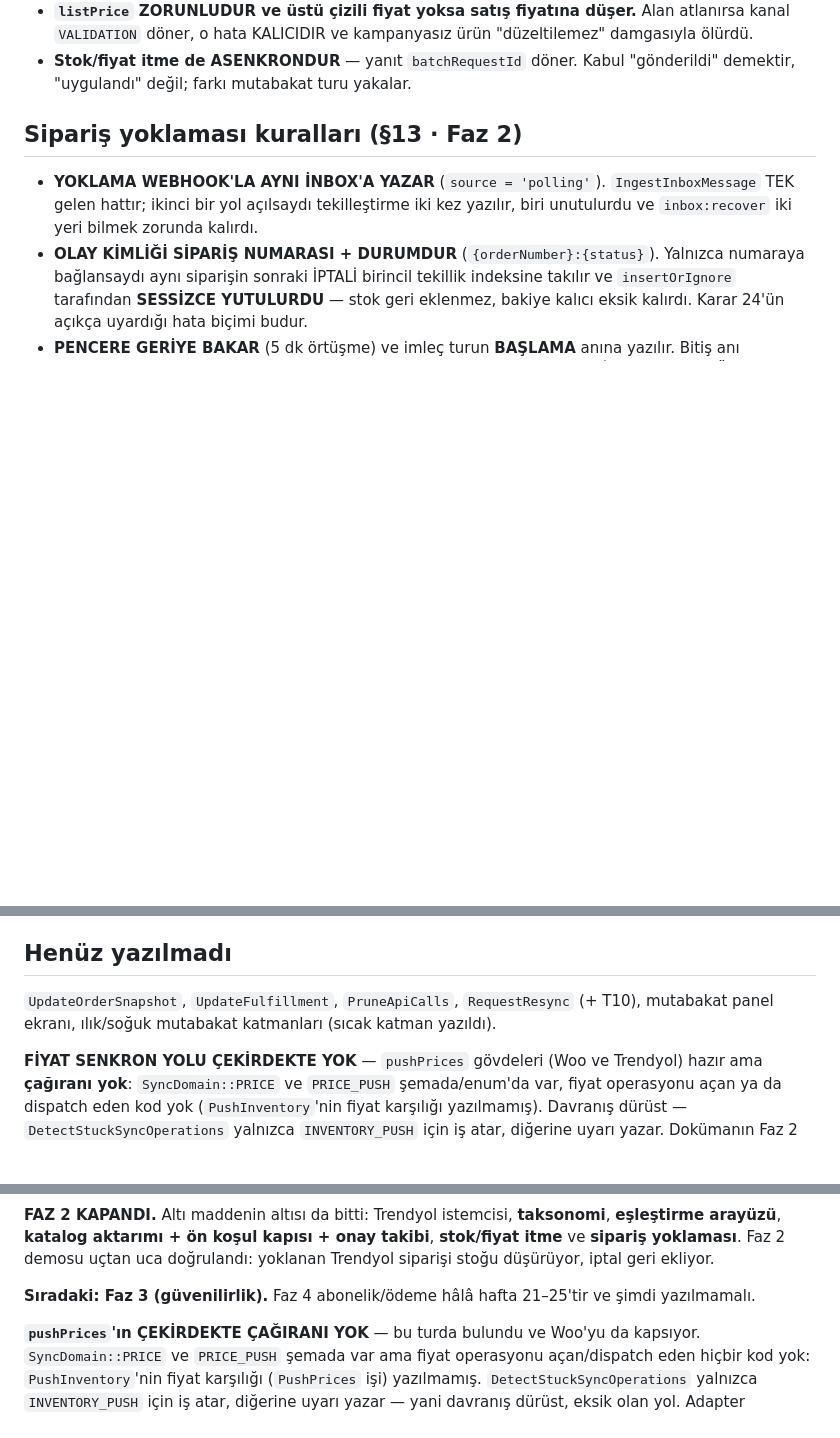
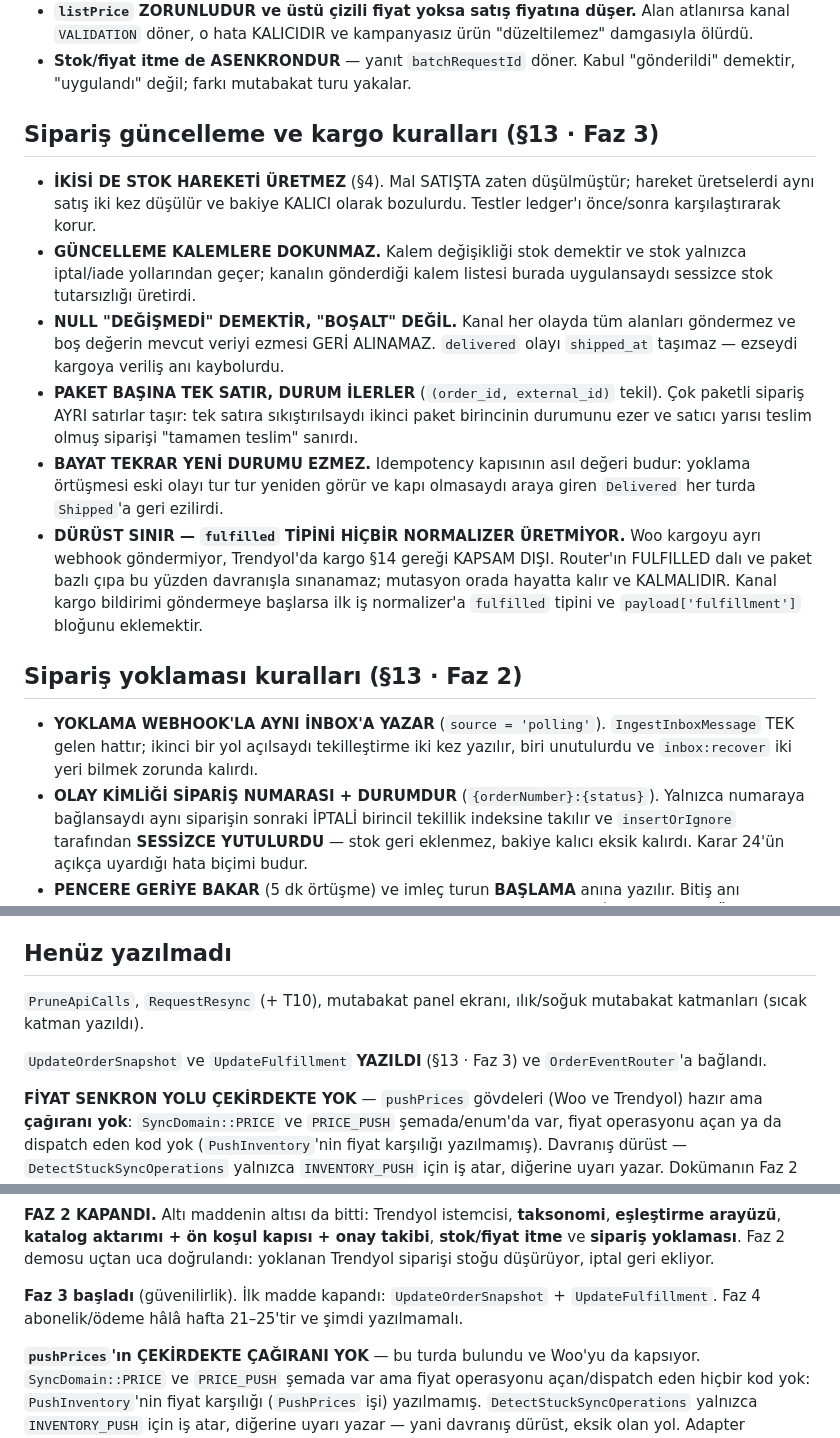
Before and after one commit to ahmethamdi/entegrasyon, a Markdown page: CLAUDE.md, 3 parts joined by grey strips. Rendered like a GitHub page; blank space fills up the shorter version.

```diff
--- a/CLAUDE.md
+++ b/CLAUDE.md
@@ -229,6 +229,32 @@ memory'deki "Repo Durumu" dosyasına bak.
 - **Stok/fiyat itme de ASENKRONDUR** — yanıt `batchRequestId` döner.
   Kabul "gönderildi" demektir, "uygulandı" değil; farkı mutabakat turu
   yakalar.
+
+## Sipariş güncelleme ve kargo kuralları (§13 · Faz 3)
+
+- **İKİSİ DE STOK HAREKETİ ÜRETMEZ** (§4). Mal SATIŞTA zaten düşülmüştür;
+  hareket üretselerdi aynı satış iki kez düşülür ve bakiye KALICI olarak
+  bozulurdu. Testler ledger'ı önce/sonra karşılaştırarak korur.
+- **GÜNCELLEME KALEMLERE DOKUNMAZ.** Kalem değişikliği stok demektir ve
+  stok yalnızca iptal/iade yollarından geçer; kanalın gönderdiği kalem
+  listesi burada uygulansaydı sessizce stok tutarsızlığı üretirdi.
+- **NULL "DEĞİŞMEDİ" DEMEKTİR, "BOŞALT" DEĞİL.** Kanal her olayda tüm
+  alanları göndermez ve boş değerin mevcut veriyi ezmesi GERİ ALINAMAZ.
+  `delivered` olayı `shipped_at` taşımaz — ezseydi kargoya veriliş anı
+  kaybolurdu.
+- **PAKET BAŞINA TEK SATIR, DURUM İLERLER** (`(order_id, external_id)`
+  tekil). Çok paketli sipariş AYRI satırlar taşır: tek satıra
+  sıkıştırılsaydı ikinci paket birincinin durumunu ezer ve satıcı yarısı
+  teslim olmuş siparişi "tamamen teslim" sanırdı.
+- **BAYAT TEKRAR YENİ DURUMU EZMEZ.** Idempotency kapısının asıl değeri
+  budur: yoklama örtüşmesi eski olayı tur tur yeniden görür ve kapı
+  olmasaydı araya giren `Delivered` her turda `Shipped`'a geri ezilirdi.
+- **DÜRÜST SINIR — `fulfilled` TİPİNİ HİÇBİR NORMALIZER ÜRETMİYOR.** Woo
+  kargoyu ayrı webhook göndermiyor, Trendyol'da kargo §14 gereği KAPSAM
+  DIŞI. Router'ın FULFILLED dalı ve paket bazlı çıpa bu yüzden davranışla
+  sınanamaz; mutasyon orada hayatta kalır ve KALMALIDIR. Kanal kargo
+  bildirimi göndermeye başlarsa ilk iş normalizer'a `fulfilled` tipini ve
+  `payload['fulfillment']` bloğunu eklemektir.
 
 ## Sipariş yoklaması kuralları (§13 · Faz 2)
 
@@ -428,9 +454,11 @@ testin sonunda çağrılır.
 
 ## Henüz yazılmadı
 
-`UpdateOrderSnapshot`, `UpdateFulfillment`, `PruneApiCalls`,
-`RequestResync` (+ T10), mutabakat panel ekranı, ılık/soğuk mutabakat
-katmanları (sıcak katman yazıldı).
+`PruneApiCalls`, `RequestResync` (+ T10), mutabakat panel ekranı,
+ılık/soğuk mutabakat katmanları (sıcak katman yazıldı).
+
+`UpdateOrderSnapshot` ve `UpdateFulfillment` **YAZILDI** (§13 · Faz 3) ve
+`OrderEventRouter`'a bağlandı.
 
 **FİYAT SENKRON YOLU ÇEKİRDEKTE YOK** — `pushPrices` gövdeleri (Woo ve
 Trendyol) hazır ama **çağıranı yok**: `SyncDomain::PRICE` ve `PRICE_PUSH`
@@ -702,8 +730,9 @@ kapısı + onay takibi**, **stok/fiyat itme** ve **sipariş yoklaması**.
 Faz 2 demosu uçtan uca doğrulandı: yoklanan Trendyol siparişi stoğu
 düşürüyor, iptal geri ekliyor.
 
-**Sıradaki: Faz 3 (güvenilirlik).** Faz 4 abonelik/ödeme hâlâ hafta
-21–25'tir ve şimdi yazılmamalı.
+**Faz 3 başladı** (güvenilirlik). İlk madde kapandı:
+`UpdateOrderSnapshot` + `UpdateFulfillment`. Faz 4 abonelik/ödeme hâlâ
+hafta 21–25'tir ve şimdi yazılmamalı.
 
 **`pushPrices`'ın ÇEKİRDEKTE ÇAĞIRANI YOK** — bu turda bulundu ve
 Woo'yu da kapsıyor. `SyncDomain::PRICE` ve `PRICE_PUSH` şemada var ama
```
Also changed, not shown: other parts of CLAUDE.md (+2 -2 lines), DEVIR.md (+82 -102 lines).
